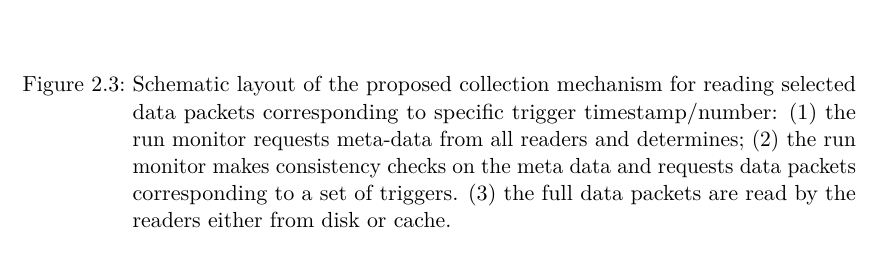
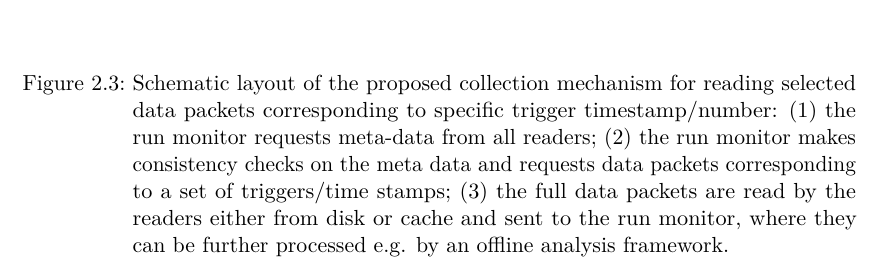
Before and after one commit to beam-telescopes/plans-aida, a LaTeX document (aida_telescope_daq_software.tex): part of page 7 of 11, cut so that both start at the same text. Compiled offline with pdfLaTeX.

Commit message:
fixed and extended caption text

```diff
--- a/aida_telescope_daq_software.tex
+++ b/aida_telescope_daq_software.tex
@@ -328,10 +328,11 @@ for specific trigger number or clock range) will be implemented.
   \caption{Schematic layout of the proposed collection mechanism for
     reading selected data packets corresponding to specific trigger
     timestamp/number: (1) the run monitor requests meta-data from all
-    readers and determines; (2) the run monitor makes consistency
+    readers; (2) the run monitor makes consistency
     checks on the meta data and requests data packets corresponding to
-    a set of triggers. (3) the full data packets are read by the
-    readers either from disk or cache.}
+    a set of triggers/time stamps; (3) the full data packets are read by the
+    readers either from disk or cache and sent to the run monitor,
+    where they can be further processed e.g. by an offline analysis framework.}
 \label{fig:schematicreading}
 \end{figure}
 
```
